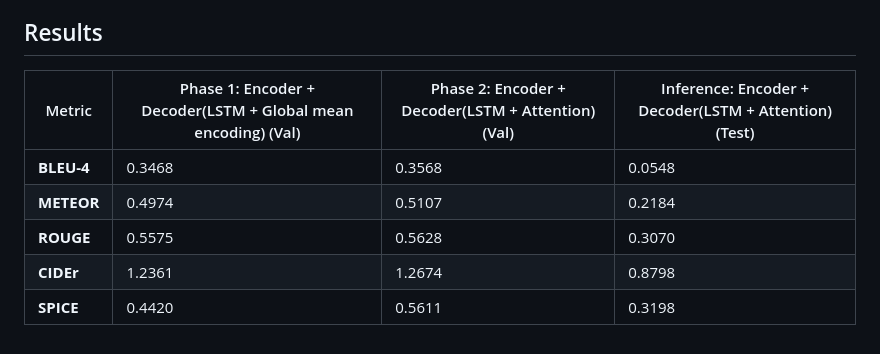
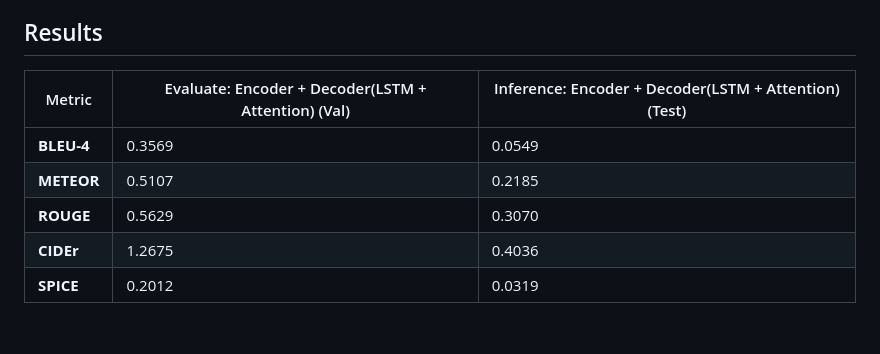
Before and after one commit to NgDuyyy/acv, a Markdown page: README.md, the part around the change. GitHub-like rendering.

Commit message:
Update results table in README.md

```diff
--- a/README.md
+++ b/README.md
@@ -103,10 +103,10 @@ word map is missing.
 
 ## Results
 
-| Metric      | Phase 1: Encoder + Decoder(LSTM + Global mean encoding) (Val) | Phase 2: Encoder + Decoder(LSTM + Attention) (Val) | Inference: Encoder + Decoder(LSTM + Attention) (Test) |
-|-------------|---------------------------------------------------------------|----------------------------------------------------|-------------------------------------------------------|
-| **BLEU-4**  | 0.3468                                                        | 0.3568                                             | 0.0548                                                |
-| **METEOR**  | 0.4974                                                        | 0.5107                                             | 0.2184                                                |
-| **ROUGE**   | 0.5575                                                        | 0.5628                                             | 0.3070                                                |
-| **CIDEr**   | 1.2361                                                        | 1.2674                                             | 0.8798                                                |
-| **SPICE**   | 0.4420                                                        | 0.5611                                             | 0.3198                                                |
+| Metric      | Evaluate: Encoder + Decoder(LSTM + Attention) (Val) | Inference: Encoder + Decoder(LSTM + Attention) (Test) |
+|-------------|-----------------------------------------------------|-------------------------------------------------------|
+| **BLEU-4**  | 0.3569                                              | 0.0549                                                |
+| **METEOR**  | 0.5107                                              | 0.2185                                                |
+| **ROUGE**   | 0.5629                                              | 0.3070                                                |
+| **CIDEr**   | 1.2675                                              | 0.4036                                                |
+| **SPICE**   | 0.2012                                              | 0.0319                                                |
```
